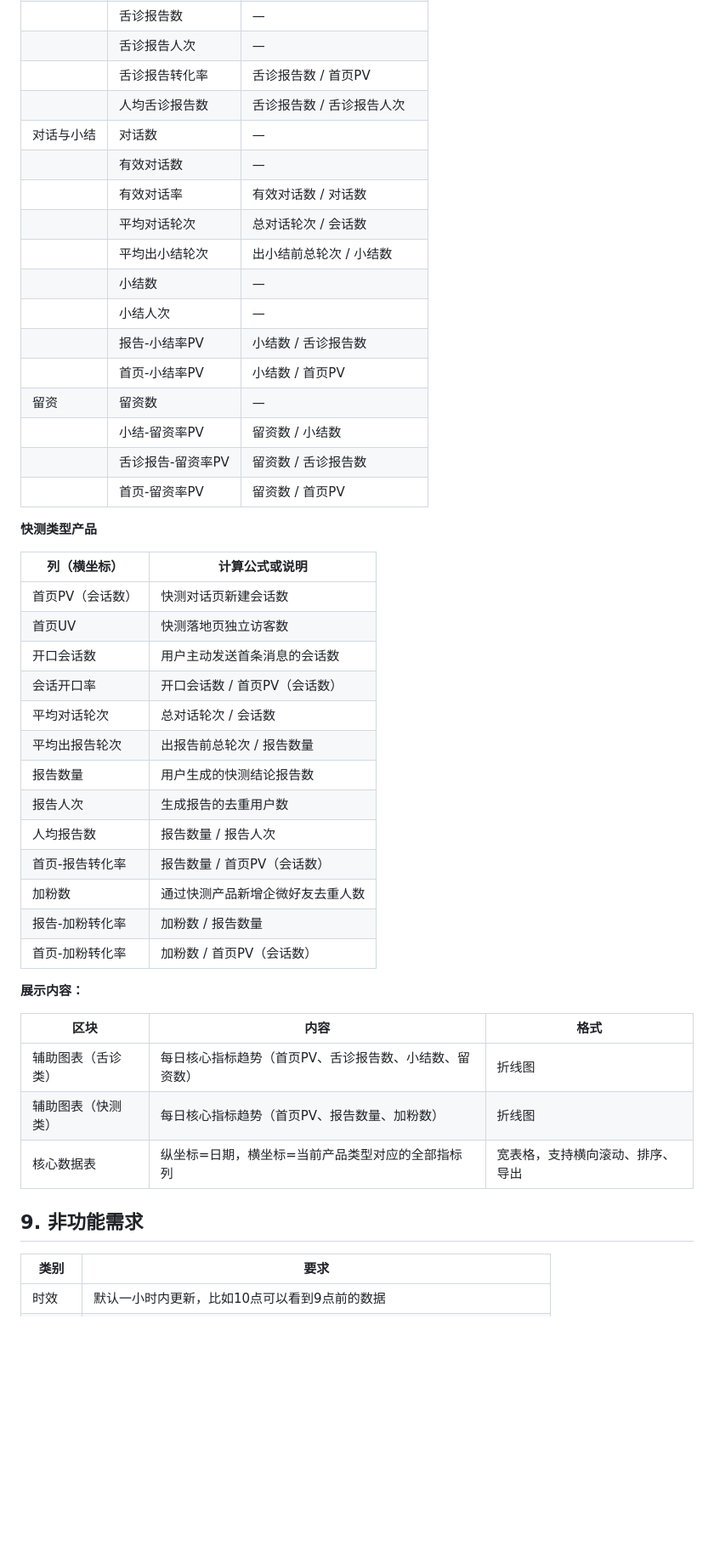
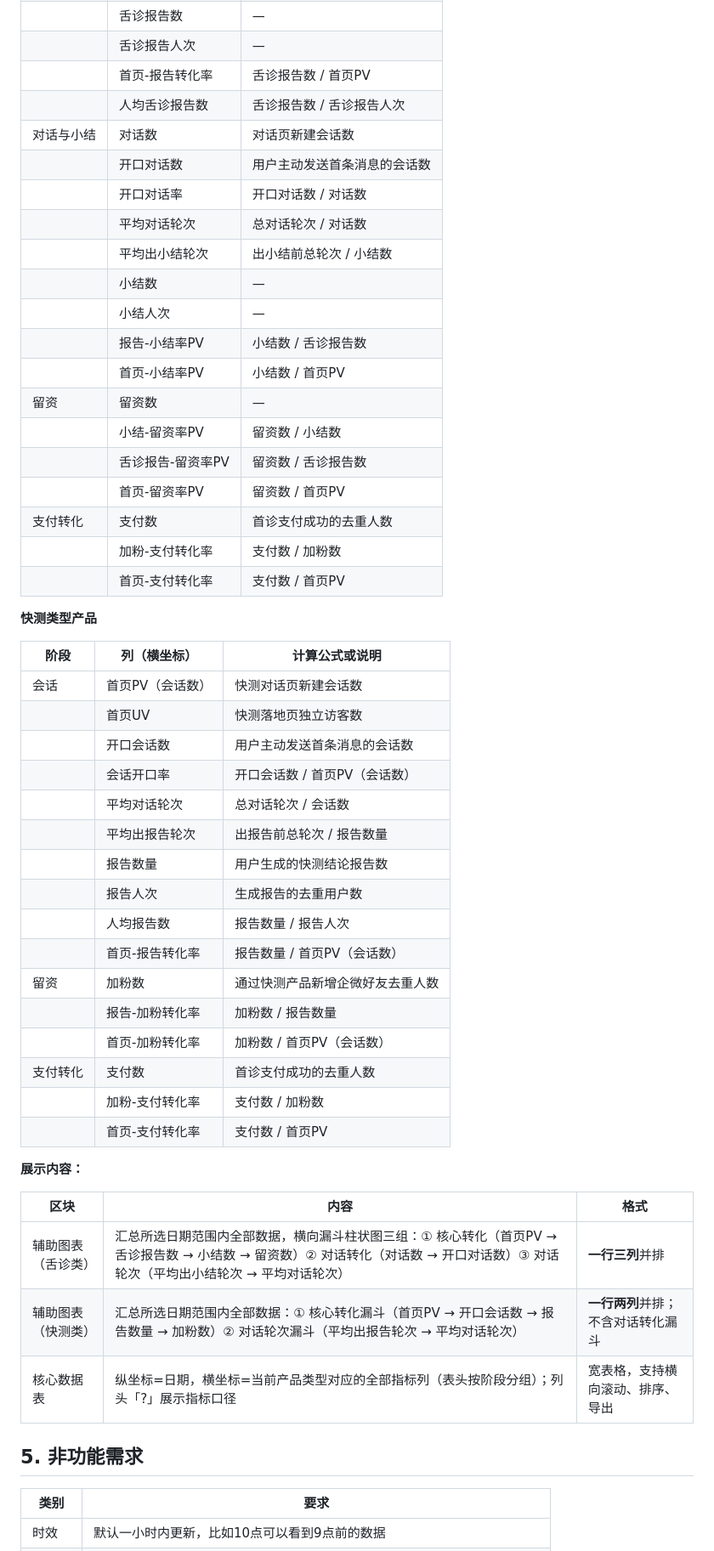
Before and after one commit to vivyuan00/Cursor_Test, a Markdown page: prds/funnel-optimization/PRD.md, the part around one of its changes. Shown at 85% size. Drawn GitHub-style; blank space fills up the shorter version.

```diff
--- a/prds/funnel-optimization/PRD.md
+++ b/prds/funnel-optimization/PRD.md
@@ -333,12 +341,12 @@
 | | 舌象上传折损率 | 1 - 舌诊报告数 / 舌象上传PV |
 | | 舌诊报告数 | — |
 | | 舌诊报告人次 | — |
-| | 舌诊报告转化率 | 舌诊报告数 / 首页PV |
+| | 首页-报告转化率 | 舌诊报告数 / 首页PV |
 | | 人均舌诊报告数 | 舌诊报告数 / 舌诊报告人次 |
-| 对话与小结 | 对话数 | — |
-| | 有效对话数 | — |
-| | 有效对话率 | 有效对话数 / 对话数 |
-| | 平均对话轮次 | 总对话轮次 / 会话数 |
+| 对话与小结 | 对话数 | 对话页新建会话数 |
+| | 开口对话数 | 用户主动发送首条消息的会话数 |
+| | 开口对话率 | 开口对话数 / 对话数 |
+| | 平均对话轮次 | 总对话轮次 / 对话数 |
 | | 平均出小结轮次 | 出小结前总轮次 / 小结数 |
 | | 小结数 | — |
 | | 小结人次 | — |
@@ -348,35 +356,41 @@
 | | 小结-留资率PV | 留资数 / 小结数 |
 | | 舌诊报告-留资率PV | 留资数 / 舌诊报告数 |
 | | 首页-留资率PV | 留资数 / 首页PV |
+| 支付转化 | 支付数 | 首诊支付成功的去重人数 |
+| | 加粉-支付转化率 | 支付数 / 加粉数 |
+| | 首页-支付转化率 | 支付数 / 首页PV |
 
 **快测类型产品**
 
-| 列（横坐标） | 计算公式或说明 |
-|-------------|----------|
-| 首页PV（会话数） | 快测对话页新建会话数 |
-| 首页UV | 快测落地页独立访客数 |
-| 开口会话数 | 用户主动发送首条消息的会话数 |
-| 会话开口率 | 开口会话数 / 首页PV（会话数） |
-| 平均对话轮次 | 总对话轮次 / 会话数 |
-| 平均出报告轮次 | 出报告前总轮次 / 报告数量 |
-| 报告数量 | 用户生成的快测结论报告数 |
-| 报告人次 | 生成报告的去重用户数 |
-| 人均报告数 | 报告数量 / 报告人次 |
-| 首页-报告转化率 | 报告数量 / 首页PV（会话数） |
-| 加粉数 | 通过快测产品新增企微好友去重人数 |
-| 报告-加粉转化率 | 加粉数 / 报告数量 |
-| 首页-加粉转化率 | 加粉数 / 首页PV（会话数） |
+| 阶段 | 列（横坐标） | 计算公式或说明 |
+|------|-------------|----------|
+| 会话 | 首页PV（会话数） | 快测对话页新建会话数 |
+| | 首页UV | 快测落地页独立访客数 |
+| | 开口会话数 | 用户主动发送首条消息的会话数 |
+| | 会话开口率 | 开口会话数 / 首页PV（会话数） |
+| | 平均对话轮次 | 总对话轮次 / 会话数 |
+| | 平均出报告轮次 | 出报告前总轮次 / 报告数量 |
+| | 报告数量 | 用户生成的快测结论报告数 |
+| | 报告人次 | 生成报告的去重用户数 |
+| | 人均报告数 | 报告数量 / 报告人次 |
+| | 首页-报告转化率 | 报告数量 / 首页PV（会话数） |
+| 留资 | 加粉数 | 通过快测产品新增企微好友去重人数 |
+| | 报告-加粉转化率 | 加粉数 / 报告数量 |
+| | 首页-加粉转化率 | 加粉数 / 首页PV（会话数） |
+| 支付转化 | 支付数 | 首诊支付成功的去重人数 |
+| | 加粉-支付转化率 | 支付数 / 加粉数 |
+| | 首页-支付转化率 | 支付数 / 首页PV |
 
 **展示内容：**
 
 | 区块 | 内容 | 格式 |
 |------|------|------|
-| 辅助图表（舌诊类） | 每日核心指标趋势（首页PV、舌诊报告数、小结数、留资数） | 折线图 |
-| 辅助图表（快测类） | 每日核心指标趋势（首页PV、报告数量、加粉数） | 折线图 |
-| 核心数据表 | 纵坐标=日期，横坐标=当前产品类型对应的全部指标列 | 宽表格，支持横向滚动、排序、导出 |
+| 辅助图表（舌诊类） | 汇总所选日期范围内全部数据，横向漏斗柱状图三组：① 核心转化（首页PV → 舌诊报告数 → 小结数 → 留资数）② 对话转化（对话数 → 开口对话数）③ 对话轮次（平均出小结轮次 → 平均对话轮次） | **一行三列**并排 |
+| 辅助图表（快测类） | 汇总所选日期范围内全部数据：① 核心转化漏斗（首页PV → 开口会话数 → 报告数量 → 加粉数）② 对话轮次漏斗（平均出报告轮次 → 平均对话轮次） | **一行两列**并排；不含对话转化漏斗 |
+| 核心数据表 | 纵坐标=日期，横坐标=当前产品类型对应的全部指标列（表头按阶段分组）；列头「?」展示指标口径 | 宽表格，支持横向滚动、排序、导出 |
 
 
-## 9. 非功能需求
+## 5. 非功能需求
 
 | 类别 | 要求 |
 |------|------|
```
Also changed, not shown: other parts of prds/funnel-optimization/PRD.md (+73 -65 lines).
